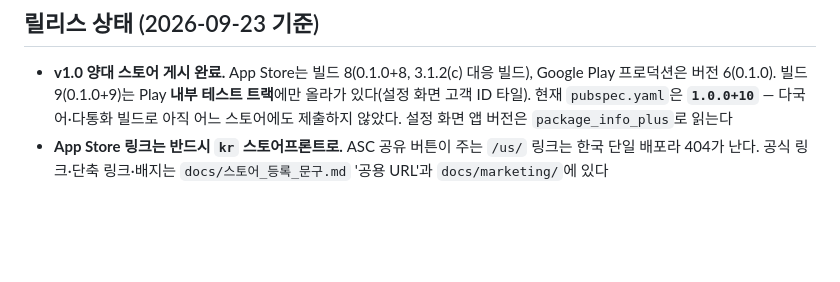
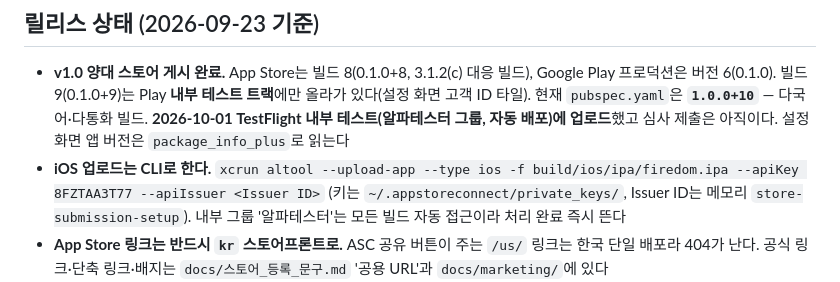
Before and after one commit to Pink-Spider/firedom, a Markdown page: CLAUDE.md, the part around the change. Drawn GitHub-style; blank space fills up the shorter version.

Commit message:
docs: iOS 업로드 CLI 경로(ASC API 키)·TestFlight 내부 테스트 빌드 10 반영
Co-Authored-By: Claude Fable 5.1 <noreply@anthropic.com>

```diff
--- a/CLAUDE.md
+++ b/CLAUDE.md
@@ -139,7 +139,11 @@ App Store 지침 **3.1.2(c)**: 구독을 파는 앱은 이용약관(EULA)과 개
 - **v1.0 양대 스토어 게시 완료.** App Store는 빌드 8(0.1.0+8, 3.1.2(c) 대응 빌드),
   Google Play 프로덕션은 버전 6(0.1.0). 빌드 9(0.1.0+9)는 Play **내부 테스트 트랙**에만
   올라가 있다(설정 화면 고객 ID 타일). 현재 `pubspec.yaml`은 **`1.0.0+10`** — 다국어·다통화
-  빌드로 아직 어느 스토어에도 제출하지 않았다. 설정 화면 앱 버전은 `package_info_plus`로 읽는다
+  빌드. **2026-10-01 TestFlight 내부 테스트(알파테스터 그룹, 자동 배포)에 업로드**했고 심사
+  제출은 아직이다. 설정 화면 앱 버전은 `package_info_plus`로 읽는다
+- **iOS 업로드는 CLI로 한다.** `xcrun altool --upload-app --type ios -f build/ios/ipa/firedom.ipa
+  --apiKey 8FZTAA3T77 --apiIssuer <Issuer ID>` (키는 `~/.appstoreconnect/private_keys/`, Issuer ID는
+  메모리 `store-submission-setup`). 내부 그룹 '알파테스터'는 모든 빌드 자동 접근이라 처리 완료 즉시 뜬다
 - **App Store 링크는 반드시 `kr` 스토어프론트로.** ASC 공유 버튼이 주는 `/us/` 링크는
   한국 단일 배포라 404가 난다. 공식 링크·단축 링크·배지는 `docs/스토어_등록_문구.md`
   '공용 URL'과 `docs/marketing/`에 있다
```
Also changed, not shown: docs/guide/TestFlight_배포_가이드.md (+7 -1 lines).
